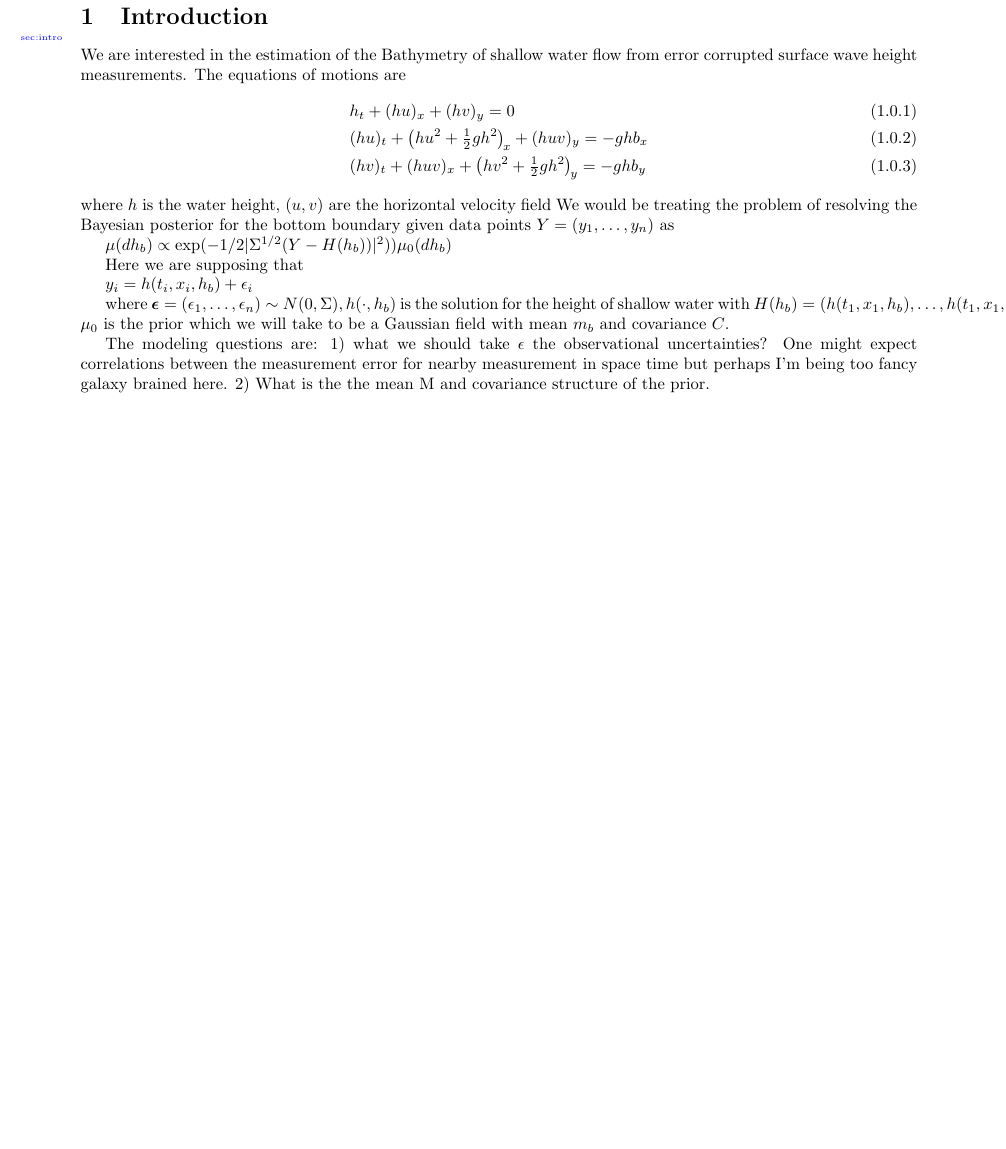
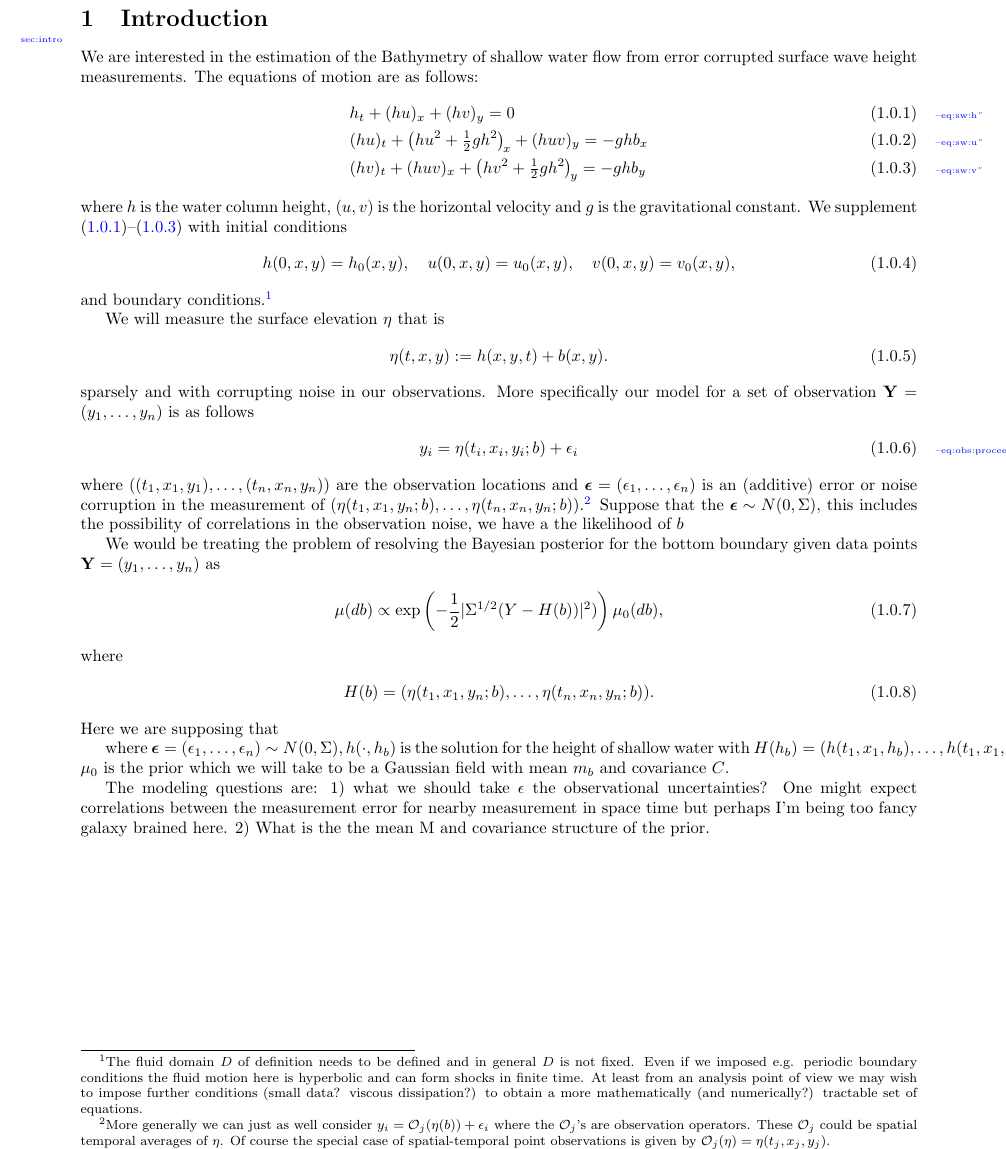
Before and after one commit to negh3780/Bottom-Bathymetry, a LaTeX paper (Bayesian_Bathymetry_CGH.tex): part of page 3 of 4 before the commit and part of page 3 of 5 after it, cut so that both start at the same text, the shorter picture padded with empty space. Compiled offline with pdfLaTeX.

Commit message:
hopefully the right version... last thoughts for the day

```diff
--- a/Bayesian_Bathymetry_CGH.tex
+++ b/Bayesian_Bathymetry_CGH.tex
@@ -63,7 +63,8 @@
 \newcommand{\EE}{\mathbb{E}}
 
 \newcommand{\beps}{\boldsymbol{\epsilon}}
-
+\newcommand{\Obs}{\mathcal{O}}
+\newcommand{\bfY}{\mathbf{Y}}
 
 
 
@@ -101,20 +102,55 @@
 
 
 We are interested in the estimation of the Bathymetry of shallow water flow from error corrupted surface wave height measurements.
-The equations of motions are
+The equations of motion are as follows:
 \begin{align}
-    &h_t + (hu)_x + (hv)_y = 0\\
-   &(hu)_t + \bigl(hu^2 + \tfrac{1}{2}gh^2\bigr)_{\!x} + (huv)_y = -ghb_x\\
+    &h_t + (hu)_x + (hv)_y = 0
+    \label{eq:sw:h}\\
+   &(hu)_t + \bigl(hu^2 + \tfrac{1}{2}gh^2\bigr)_{\!x} + (huv)_y = -ghb_x
+    \label{eq:sw:u}\\
    &(hv)_t + (huv)_x + \bigl(hv^2 + \tfrac{1}{2}gh^2\bigr)_{\!y} = -ghb_y
+   \label{eq:sw:v}
 \end{align}
-where $h$ is the water height, $(u,v)$ are the horizontal velocity field
-We would be treating the problem of resolving the Bayesian posterior for the bottom boundary given data points $Y= (y_1, …, y_n)$ as
+where $h$ is the water column height, $(u,v)$ is the horizontal velocity and $g$ is the
+gravitational constant.  We supplement \eqref{eq:sw:h}--\eqref{eq:sw:v} with
+initial conditions
+\begin{align}
+	h(0,x,y) = h_0(x,y), \quad u(0,x,y) = u_0(x,y), \quad v(0,x,y) = v_0(x,y),
+\end{align}
+and boundary conditions.\footnote{The fluid domain $D$ of definition needs to be defined and in general $D$ is not fixed. Even if
+we imposed e.g. periodic boundary conditions the fluid motion here is hyperbolic and can form
+shocks in finite time.   At least from an analysis point of view we may wish to
+impose further conditions (small data? viscous dissipation?) to obtain a more mathematically (and numerically?) tractable set
+of equations.}
 
-$\mu(d h_b) \propto \exp( -1/2 | \Sigma^{1/2} (Y - H(h_b)) |^2)) \mu_0(dh_b)$
+We will measure the surface elevation $\eta$ that is
+\begin{align}
+	\eta(t,x,y) :=  h(x,y,t)+b(x,y).
+\end{align}
+sparsely and with corrupting noise in our observations.  More specifically our model for a set of observation
+$\bfY= (y_1, …, y_n)$ is
+as follows
+\begin{align}
+\label{eq:obs:proceedure}
+y_i = \eta(t_i, x_i, y_i; b) + \epsilon_i
+\end{align}
+where $((t_1, x_1, y_1),\ldots, (t_n, x_n, y_n))$ are the observation locations and $\beps = (\epsilon_1, \ldots, \epsilon_n)$ is an (additive) error or noise
+corruption in the measurement of $(\eta(t_1, x_1, y_n; b), \ldots,  \eta(t_n, x_n, y_n; b))$.\footnote{More generally we can just as well consider $y_i = \Obs_j(\eta(b)) + \epsilon_i$ where the $\Obs_j$'s are observation
+operators.  These $\Obs_j$ could be spatial temporal averages of $\eta$.  Of course the special case of spatial-temporal point observations is given by $\Obs_j(\eta) = \eta(t_j, x_j, y_j)$.}
+Suppose that the $\beps \sim N(0, \Sigma)$, this includes the possibility of correlations in the observation noise, we have a the likelihood of $b$
 
+
+We would be treating the problem of resolving the Bayesian posterior for the bottom boundary given data points $\bfY= (y_1, …, y_n)$ as
+\begin{align}
+\mu(d b) \propto \exp\left( -\frac{1}{2} | \Sigma^{1/2} (Y - H(b)) |^2)\right) \mu_0(db),
+\end{align}
+where
+\begin{align}
+	H(b) = (\eta(t_1, x_1, y_n; b), \ldots,  \eta(t_n, x_n, y_n; b)).
+\end{align}
 Here we are supposing that
 
-$y_i = h(t_i, x_i, h_b) + \epsilon_i$
+
 
 where $\beps =  (\epsilon_1,\ldots, \epsilon_n) \sim N(0,\Sigma), h(\cdot, h_b)$ is the solution for the height of shallow water with
 $H(h_b) = (h(t_1, x_1, h_b) , … , h(t_1, x_1, h_b))$.  $\mu_0$ is the prior which we will take to be a Gaussian field with mean $m_b$
@@ -124,6 +160,8 @@ The modeling questions are:
 1) what we should take $\epsilon$ the observational uncertainties? One might expect correlations between the measurement error for nearby measurement in space time but perhaps I’m being too fancy galaxy brained here.
 2) What is the the mean M and covariance structure of the prior.
 
+
+\newpage
 \section*{Acknowledgements}
 
 Our efforts are supported under the grants  DMS-2108790
```
